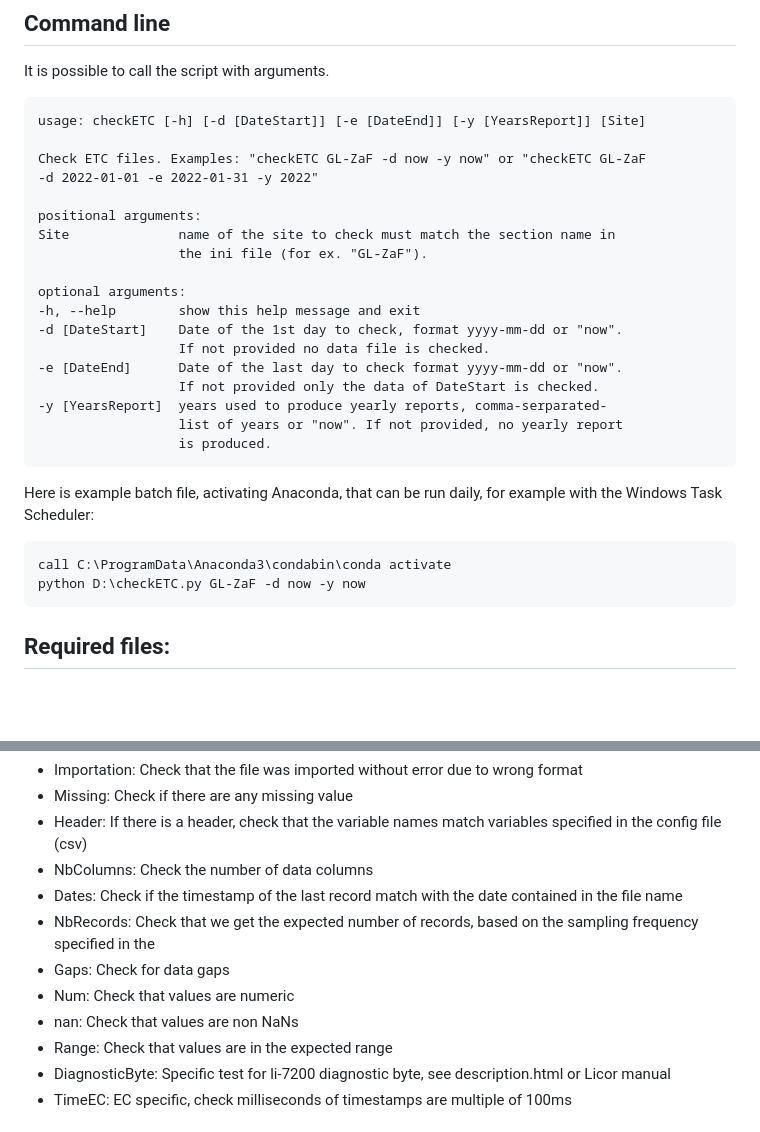
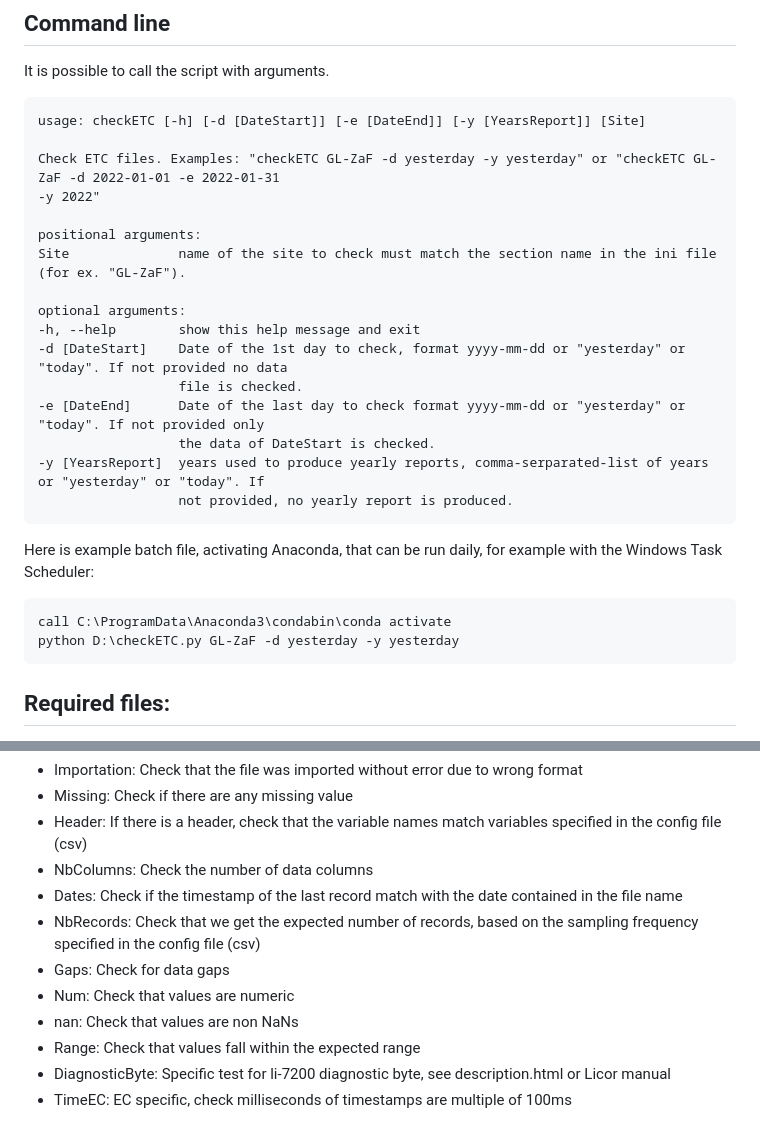
Before and after one commit to EricLarmanou/checkETC, a Markdown page: README.md, 2 parts joined by grey strips. GitHub-like rendering; blank space fills up the shorter version.

````diff
--- a/README.md
+++ b/README.md
@@ -23,30 +23,28 @@ graph TD;
 ## Command line
 It is possible to call the script with arguments.
   ```txt
-  usage: checkETC [-h] [-d [DateStart]] [-e [DateEnd]] [-y [YearsReport]] [Site]
+usage: checkETC [-h] [-d [DateStart]] [-e [DateEnd]] [-y [YearsReport]] [Site]
 
-Check ETC files. Examples: "checkETC GL-ZaF -d now -y now" or "checkETC GL-ZaF
--d 2022-01-01 -e 2022-01-31 -y 2022"
+Check ETC files. Examples: "checkETC GL-ZaF -d yesterday -y yesterday" or "checkETC GL-ZaF -d 2022-01-01 -e 2022-01-31
+-y 2022"
 
 positional arguments:
-  Site              name of the site to check must match the section name in
-                    the ini file (for ex. "GL-ZaF").
+  Site              name of the site to check must match the section name in the ini file (for ex. "GL-ZaF").
 
 optional arguments:
   -h, --help        show this help message and exit
-  -d [DateStart]    Date of the 1st day to check, format yyyy-mm-dd or "now".
-                    If not provided no data file is checked.
-  -e [DateEnd]      Date of the last day to check format yyyy-mm-dd or "now".
-                    If not provided only the data of DateStart is checked.
-  -y [YearsReport]  years used to produce yearly reports, comma-serparated-
-                    list of years or "now". If not provided, no yearly report
-                    is produced.
+  -d [DateStart]    Date of the 1st day to check, format yyyy-mm-dd or "yesterday" or "today". If not provided no data
+                    file is checked.
+  -e [DateEnd]      Date of the last day to check format yyyy-mm-dd or "yesterday" or "today". If not provided only
+                    the data of DateStart is checked.
+  -y [YearsReport]  years used to produce yearly reports, comma-serparated-list of years or "yesterday" or "today". If
+                    not provided, no yearly report is produced.
   ```
 
 Here is example batch file, activating Anaconda, that can be run daily, for example with the Windows Task Scheduler:
 ```bat
 call C:\ProgramData\Anaconda3\condabin\conda activate
-python D:\checkETC.py GL-ZaF -d now -y now
+python D:\checkETC.py GL-ZaF -d yesterday -y yesterday
 ```
 
 ## Required files:
@@ -96,11 +94,11 @@ python D:\checkETC.py GL-ZaF -d now -y now
 - Header: If there is a header, check that the variable names match variables specified in the config file (csv)
 - NbColumns: Check the number of data columns
 - Dates: Check if the timestamp of the last record match with the date contained in the file name
-- NbRecords: Check that we get the expected number of records, based on the sampling frequency specified in the
+- NbRecords: Check that we get the expected number of records, based on the sampling frequency specified in the config file (csv)
 - Gaps: Check for data gaps
 - Num: Check that values are numeric
 - nan: Check that values are non NaNs
-- Range: Check that values are in the expected range
+- Range: Check that values fall within the expected range
 - DiagnosticByte: Specific test for li-7200 diagnostic byte, see description.html or Licor manual
 - TimeEC: EC specific, check milliseconds of timestamps are multiple of 100ms
 
````
